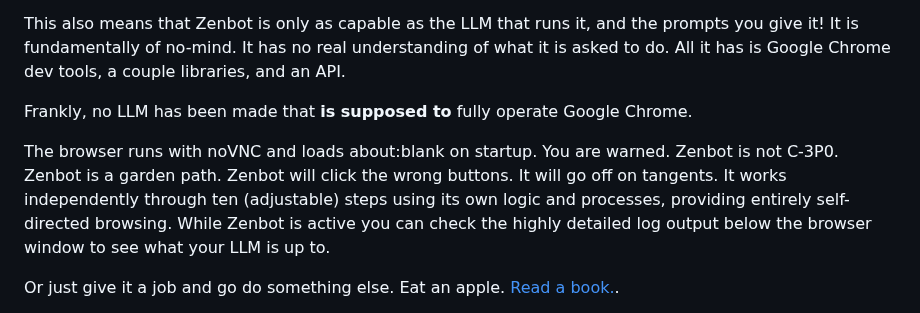
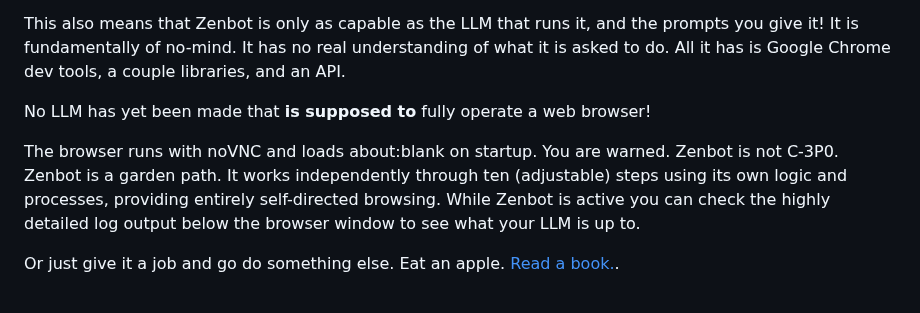
Before and after one commit to michaelsoftmd/pebkac-chrome, a Markdown page: README.md, the part around the change. Rendered like a GitHub page.

```diff
--- a/README.md
+++ b/README.md
@@ -33,9 +33,9 @@ Unlike LangChain's rigid JSON tool-calling or MCP's predefined functions, Zenbot
 
 This also means that Zenbot is only as capable as the LLM that runs it, and the prompts you give it! It is fundamentally of no-mind. It has no real understanding of what it is asked to do. All it has is Google Chrome dev tools, a couple libraries, and an API.
 
-Frankly, no LLM has been made that **is supposed to** fully operate Google Chrome.
+No LLM has yet been made that **is supposed to** fully operate a web browser!
 
-The browser runs with noVNC and loads about:blank on startup. You are warned. Zenbot is not C-3P0. Zenbot is a garden path. Zenbot will click the wrong buttons. It will go off on tangents. It works independently through ten (adjustable) steps using its own logic and processes, providing entirely self-directed browsing. While Zenbot is active you can check the highly detailed log output below the browser window to see what your LLM is up to.
+The browser runs with noVNC and loads about:blank on startup. You are warned. Zenbot is not C-3P0. Zenbot is a garden path. It works independently through ten (adjustable) steps using its own logic and processes, providing entirely self-directed browsing. While Zenbot is active you can check the highly detailed log output below the browser window to see what your LLM is up to.
 
 
 Or just give it a job and go do something else. Eat an apple. [Read a book.](https://www.amazon.com/Wells-Rest-Mitch-Davis/dp/0646826778?ref_=ast_author_mpb).
```
